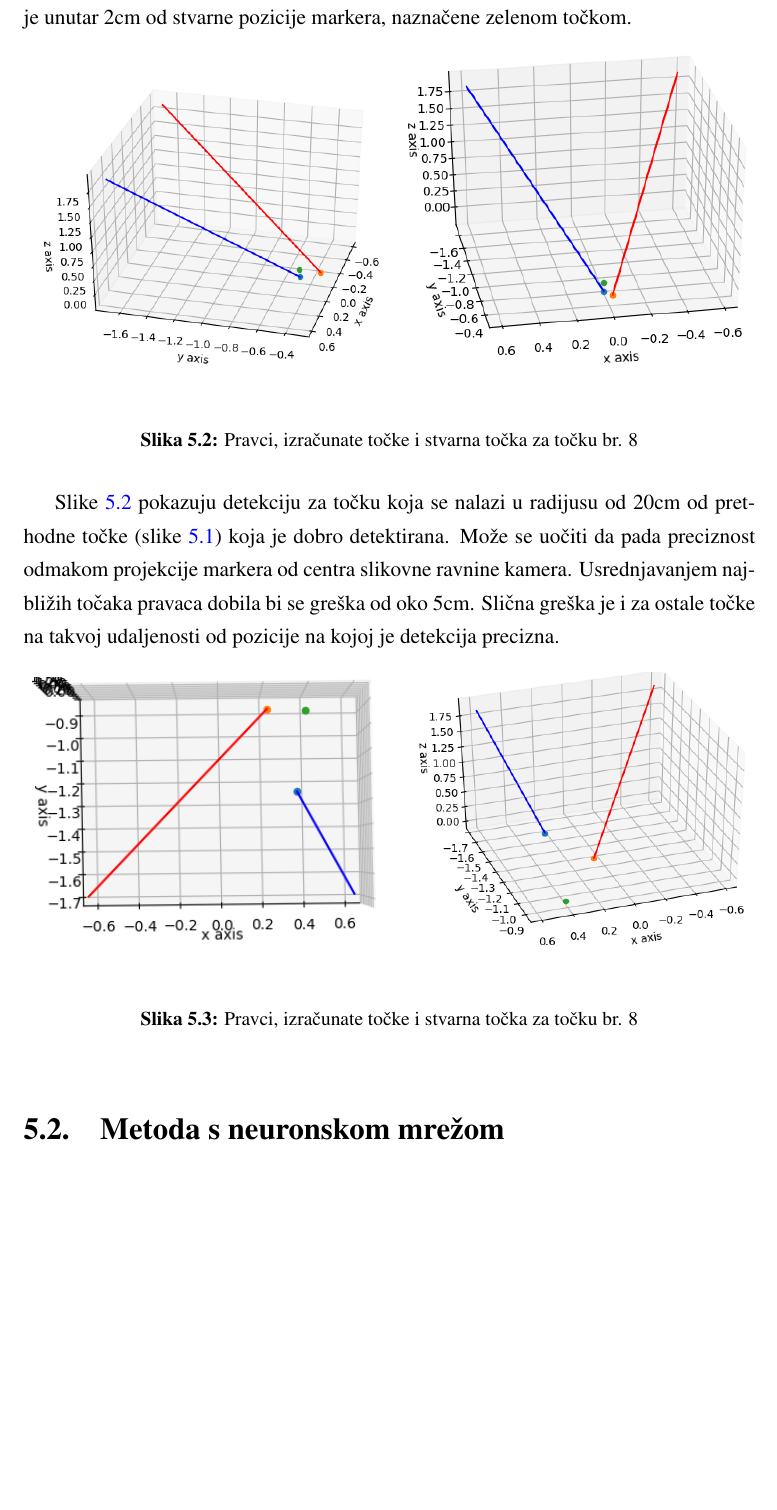
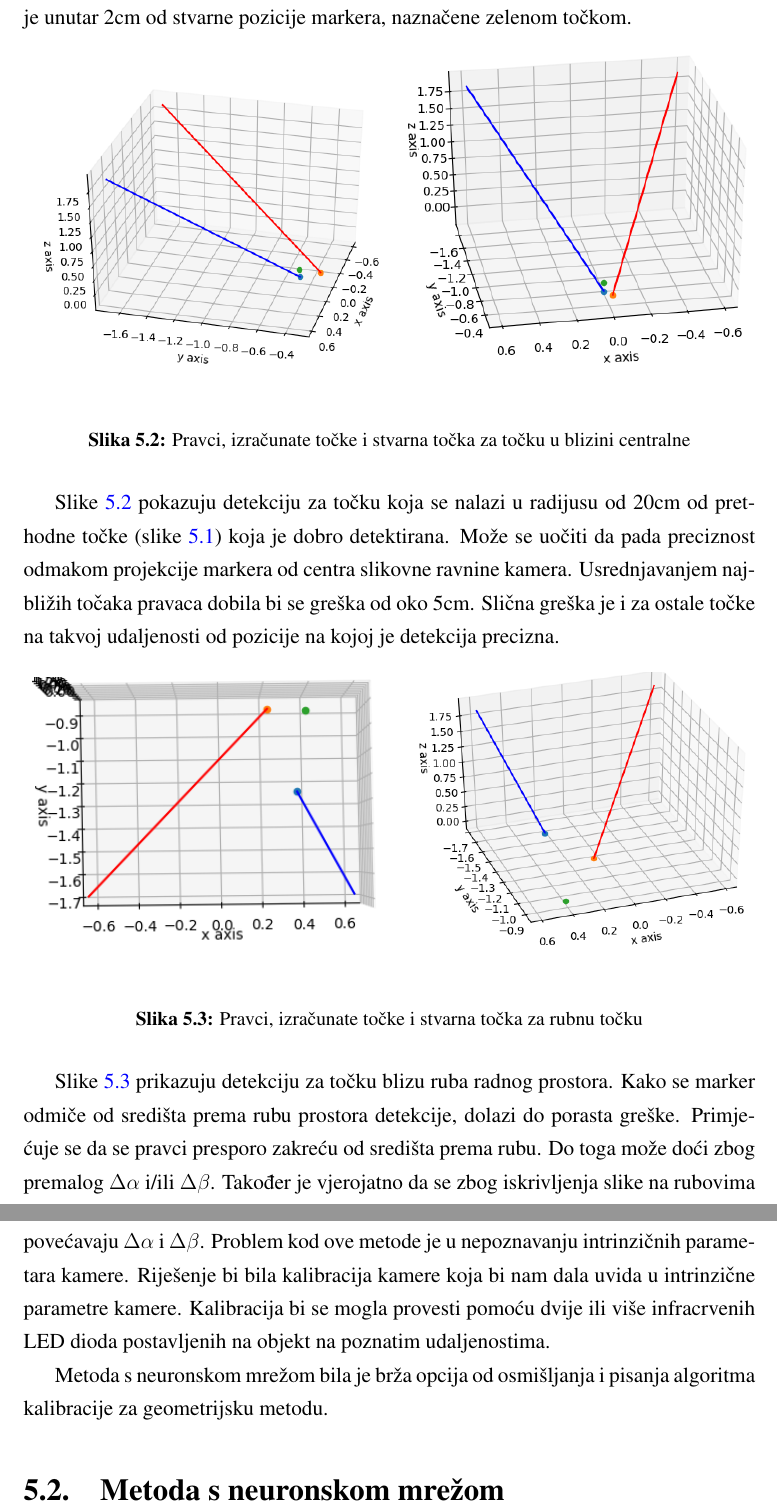
Before and after one commit to bouyo/dipl, a LaTeX thesis (diplomski.tex): part of page 29 of 33 before the commit and two parts of pages 29 and 30 of 34 after it, the two joined at a grey line, cut so that both start at the same text, the shorter picture padded with empty space. Compiled offline with pdfLaTeX.

Commit message:
rezultati neuronske

```diff
--- a/diplomski.tex
+++ b/diplomski.tex
@@ -524,7 +524,7 @@ Slike \ref{fig:t7} pokazuju detekciju za točku koja je bila za obje kamere bliz
 	\caption*{}
 	\label{fig:t8_2}
 \end{subfigure}
-\caption{Pravci, izračunate točke i stvarna točka za točku br. 8}
+\caption{Pravci, izračunate točke i stvarna točka za točku u blizini centralne}
 \label{fig:t8}
 \end{figure}
 
@@ -543,9 +543,13 @@ Slike \ref{fig:t8} pokazuju detekciju za točku koja se nalazi u radijusu od 20c
 	\caption*{}
 	\label{fig:rub_2}
 \end{subfigure}
-\caption{Pravci, izračunate točke i stvarna točka za točku br. 8}
+\caption{Pravci, izračunate točke i stvarna točka za rubnu točku}
 \label{fig:rub}
 \end{figure}
+
+Slike \ref{fig:rub} prikazuju detekciju za točku blizu ruba radnog prostora. Kako se marker odmiče od središta prema rubu prostora detekcije, dolazi do porasta greške. Primjećuje se da se pravci presporo zakreću od središta prema rubu. Do toga može doći zbog premalog $\Delta\alpha$ i/ili $\Delta\beta$. Također je vjerojatno da se zbog iskrivljenja slike na rubovima povećavaju $\Delta\alpha$ i $\Delta\beta$. Problem kod ove metode je u nepoznavanju intrinzičnih parametara kamere. Riješenje bi bila kalibracija kamere koja bi nam dala uvida u intrinzične parametre kamere. Kalibracija bi se mogla provesti pomoću dvije ili više infracrvenih LED dioda postavljenih na objekt na poznatim udaljenostima.
+
+Metoda s neuronskom mrežom bila je brža opcija od osmišljanja i pisanja algoritma kalibracije za geometrijsku metodu.
 
 \section{Metoda s neuronskom mrežom}
 
```
Also changed, not shown: diplomski.pdf, diplomski.tex (2 more changed lines), 5 other files.
